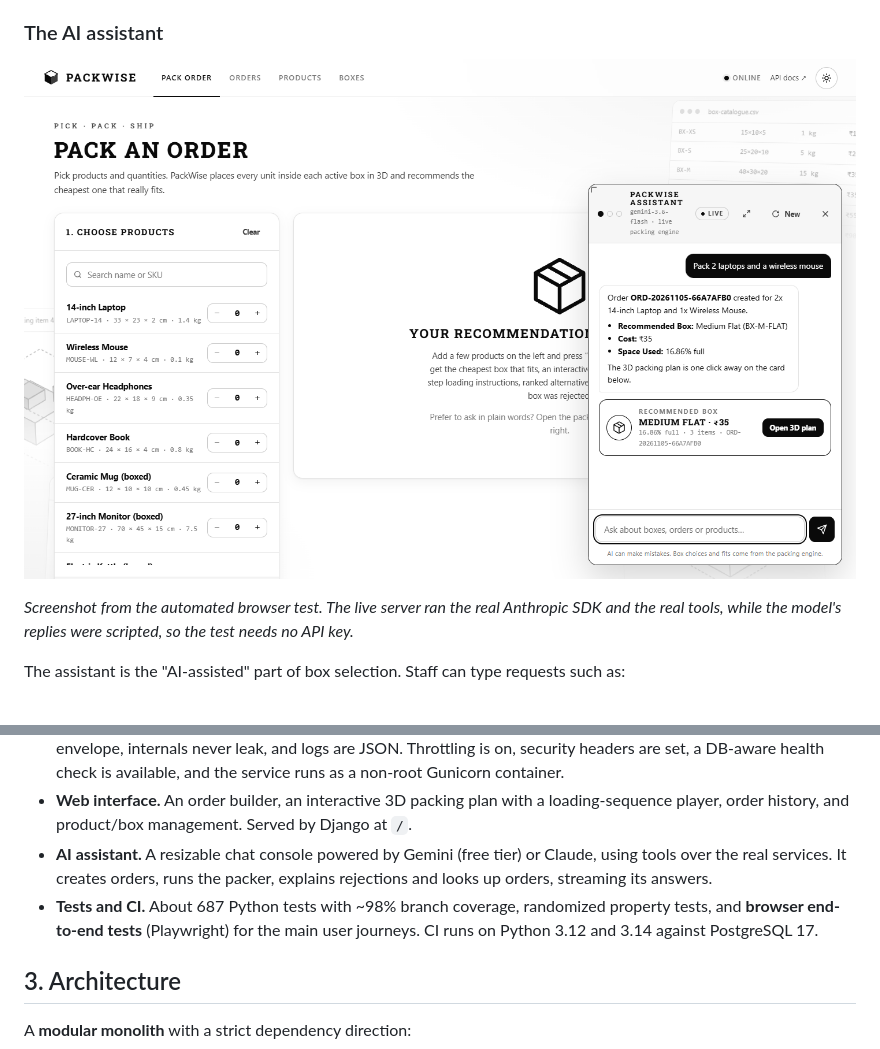
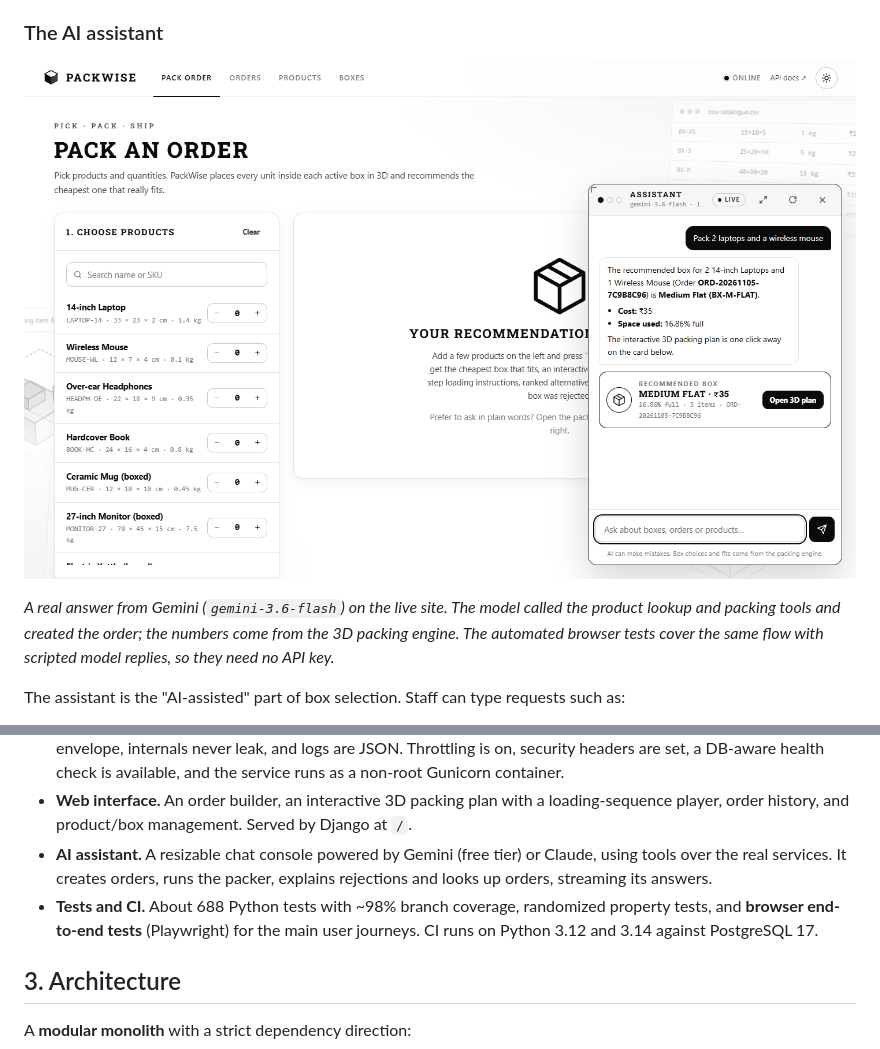
Before and after one commit to SanjayMarathi/PackWise, a Markdown page: README.md, 2 parts joined by grey strips. GitHub-like rendering; pictures changed too: docs/screenshots/assistant-chat.png.

```diff
--- a/README.md
+++ b/README.md
@@ -55,7 +55,7 @@ The page is a thin client over the REST API (`web/static/web/js/`). It is plain
 
 ![The packing assistant recommending a box](docs/screenshots/assistant-chat.png)
 
-*Screenshot from the automated browser test. The live server ran the real Anthropic SDK and the real tools, while the model's replies were scripted, so the test needs no API key.*
+*A real answer from Gemini (`gemini-3.6-flash`) on the live site. The model called the product lookup and packing tools and created the order; the numbers come from the 3D packing engine. The automated browser tests cover the same flow with scripted model replies, so they need no API key.*
 
 The assistant is the "AI-assisted" part of box selection. Staff can type requests such as:
 
@@ -154,7 +154,7 @@ Among usable boxes, the business wants the **cheapest**. Comparing total volumes
 * **Production hygiene.** Requests are strictly validated (unknown and read-only fields are rejected). Errors share one envelope, internals never leak, and logs are JSON. Throttling is on, security headers are set, a DB-aware health check is available, and the service runs as a non-root Gunicorn container.
 * **Web interface.** An order builder, an interactive 3D packing plan with a loading-sequence player, order history, and product/box management. Served by Django at `/`.
 * **AI assistant.** A resizable chat console powered by Gemini (free tier) or Claude, using tools over the real services. It creates orders, runs the packer, explains rejections and looks up orders, streaming its answers.
-* **Tests and CI.** About 687 Python tests with ~98% branch coverage, randomized property tests, and **browser end-to-end tests** (Playwright) for the main user journeys. CI runs on Python 3.12 and 3.14 against PostgreSQL 17.
+* **Tests and CI.** About 688 Python tests with ~98% branch coverage, randomized property tests, and **browser end-to-end tests** (Playwright) for the main user journeys. CI runs on Python 3.12 and 3.14 against PostgreSQL 17.
 
 ## 3. Architecture
 
```
Also changed, not shown: TEST_OUTPUT.md (+52 -51 lines).
